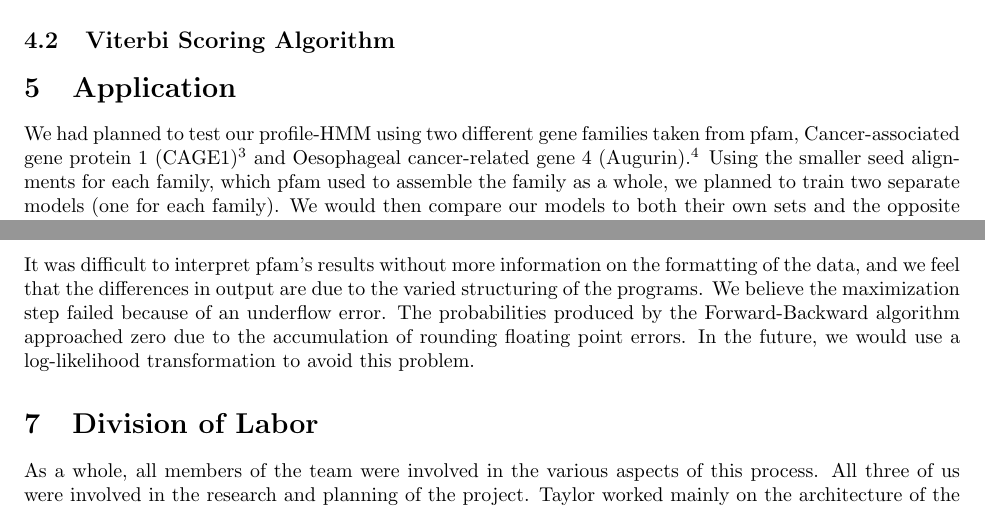
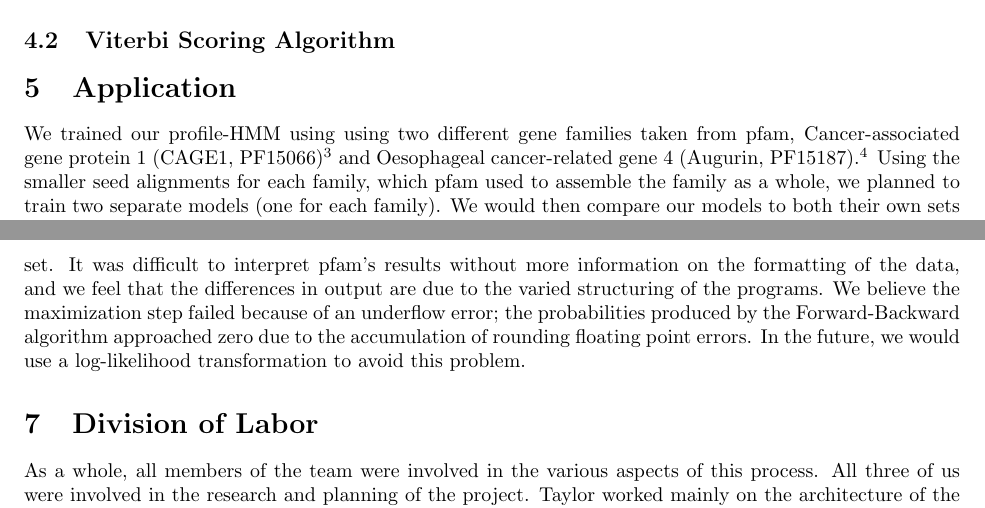
Before and after one commit to kyletl/bioinformatics, a LaTeX document (ProjectReport.tex): two parts of pages 3 and 4 of 4, joined at a grey line, cut so that both start at the same text. Compiled offline with pdfLaTeX; a LaTeX package or settings file that is missing is left out.

Commit message:
minor changes

```diff
--- a/ProjectReport.tex
+++ b/ProjectReport.tex
@@ -62,7 +62,7 @@ The profile-HMM is first initialized with a start and end node (which do not cor
 
 
 \section{Application}
-We had planned to test our profile-HMM using two different gene families taken from pfam, Cancer-associated gene protein 1 (CAGE1)\footnotemark[3] and Oesophageal cancer-related gene 4 (Augurin).\footnotemark[4] Using the smaller seed alignments for each family, which pfam used to assemble the family as a whole, we planned to train two separate models (one for each family). We would then compare our models to both their own sets and the opposite sets to confirm that our model was getting higher probability scores for its own family.
+We trained our profile-HMM using using two different gene families taken from pfam, Cancer-associated gene protein 1 (CAGE1, PF15066)\footnotemark[3] and Oesophageal cancer-related gene 4 (Augurin, PF15187).\footnotemark[4] Using the smaller seed alignments for each family, which pfam used to assemble the family as a whole, we planned to train two separate models (one for each family). We would then compare our models to both their own sets and the opposite sets to confirm that our model was getting higher probability scores for its own family.
 
 In order to compare against more established methods, we planned to build HMMs on the same seed multiple sequence alignments using HMMer, then run a search on pfam's database using those HMMs and compare to our own results.
 
@@ -81,7 +81,7 @@ Ideally we would have also been able to generate HMM logos based on our results.
 
 \section{Results}
 
-While we weren't able to accomplish all of our goals, we were able to implement a training algorithm for profile-HMMs based on MSAs and also the forward-backward evaluation part of Baum-Welch. Attached is our output for the profile-HMM generated from the PF15187\_seed.txt MSA (in data/gen\_PF15187.hmm), which is too large to include in this report. PF15187.hmm is the pfam generated HMM for the same data set. It was difficult to interpret pfam's results without more information on the formatting of the data, and we feel that the differences in output are due to the varied structuring of the programs. We believe the maximization step failed because of an underflow error. The probabilities produced by the Forward-Backward algorithm approached zero due to the accumulation of rounding floating point errors. In the future, we would use a log-likelihood transformation to avoid this problem.
+While we weren't able to accomplish all of our goals, we were able to implement a training algorithm for profile-HMMs based on MSAs and also the forward-backward evaluation part of Baum-Welch. Attached is our output for the profile-HMM generated from the PF15187\_seed.txt MSA (in data/gen\_PF15187.hmm), which is too large to include in this report. PF15187.hmm is the pfam generated HMM for the same data set. It was difficult to interpret pfam's results without more information on the formatting of the data, and we feel that the differences in output are due to the varied structuring of the programs. We believe the maximization step failed because of an underflow error; the probabilities produced by the Forward-Backward algorithm approached zero due to the accumulation of rounding floating point errors. In the future, we would use a log-likelihood transformation to avoid this problem.
 
 
 \section{Division of Labor}
```
